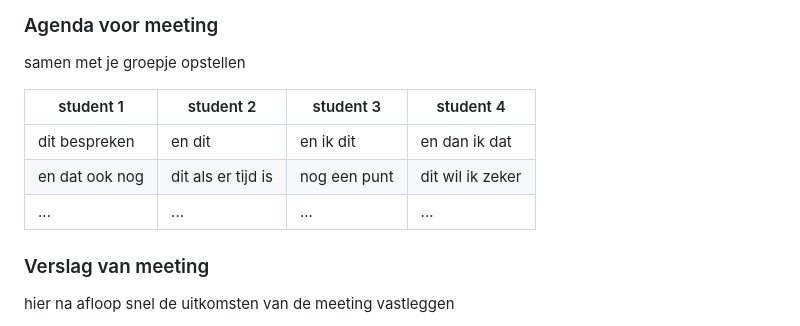
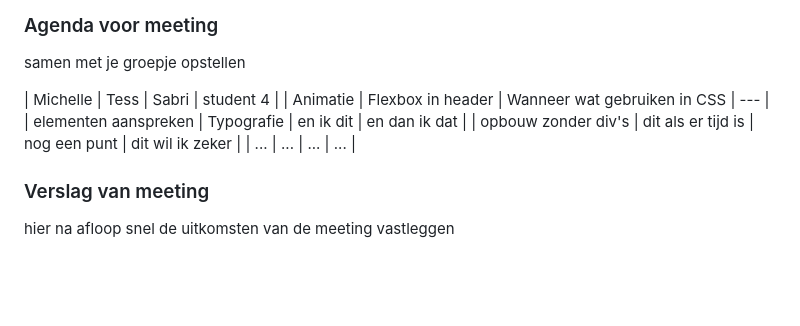
Before and after one commit to sabriozdil/FED, a Markdown page: README.md, the part around the change. Rendered like a GitHub page; folded sections open; blank space fills up the shorter version.

Commit message:
Update agenda voor meeting

```diff
--- a/README.md
+++ b/README.md
@@ -103,11 +103,11 @@ Nb. Door *open* toe te voegen aan een *details* element kun je deze standaard op
   ### Agenda voor meeting
   samen met je groepje opstellen
 
-  | student 1      | student 2          | student 3    | student 4        |
-  | ---            | ---                | ---          | ---              |
-  | dit bespreken  | en dit             | en ik dit    | en dan ik dat    |
-  | en dat ook nog | dit als er tijd is | nog een punt | dit wil ik zeker |
-  | ...            | ...                | ...          | ...              |
+  | Michelle      | Tess          | Sabri    | student 4        |
+  | Animatie            | Flexbox in header     | Wanneer wat gebruiken in CSS      | ---              |
+  | elementen aanspreken | Typografie             | en ik dit    | en dan ik dat    |
+  | opbouw zonder div's | dit als er tijd is | nog een punt | dit wil ik zeker |
+  |  ...           | ...                | ...          | ...              |
 
 
   ### Verslag van meeting
```
